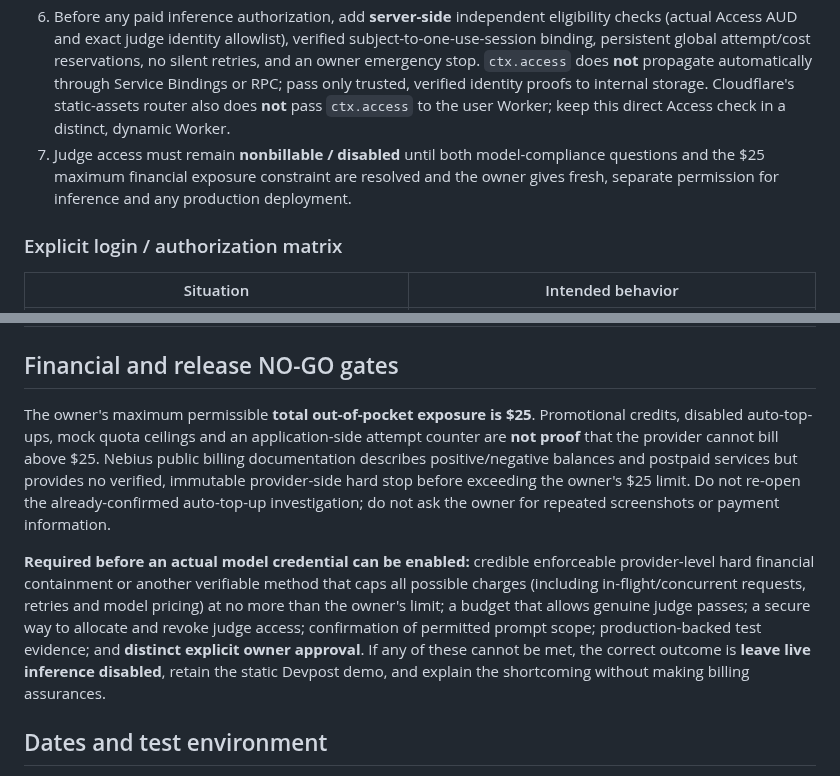
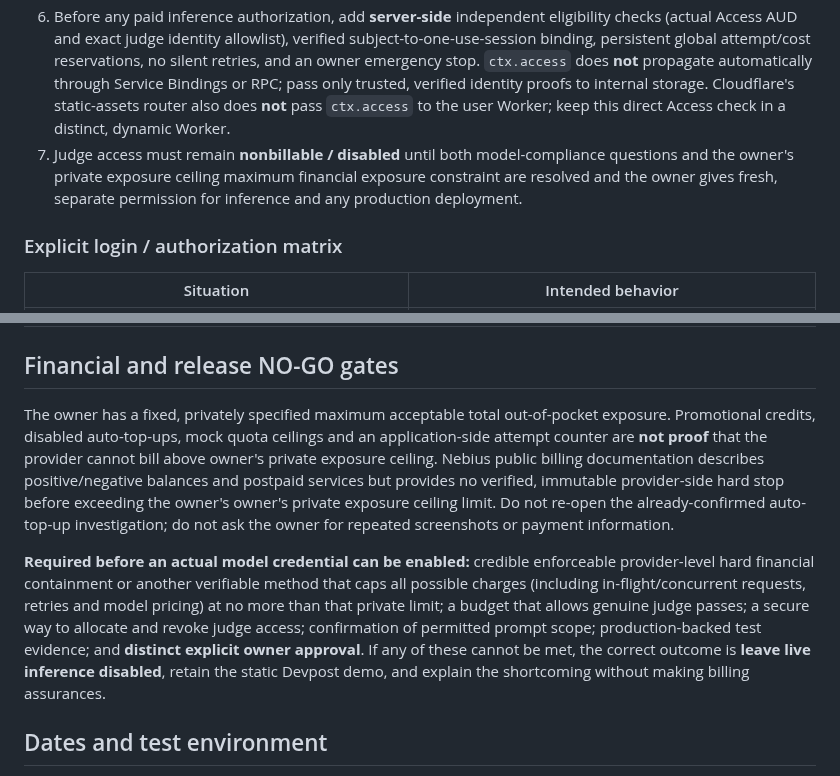
Before and after one commit to DiscoverAIDani/socialspark-hackathon-release, a Markdown page: JUDGE_EXTERNAL_ACCESS_RELEASE_GATES.md, 2 parts joined by grey strips. Rendered like a GitHub page.

Commit message:
docs: keep owner's private financial ceiling out of shared judge release plan

```diff
--- a/JUDGE_EXTERNAL_ACCESS_RELEASE_GATES.md
+++ b/JUDGE_EXTERNAL_ACCESS_RELEASE_GATES.md
@@ -18,7 +18,7 @@ Updated 2026-10-29 America/Los_Angeles. This file is release planning, **not per
 4. During actual deployment review, explicitly verify the policy's target Worker identifier, that every associated `workers.dev` and preview route is protected, evaluation window, session duration, missing-email behavior, and that the public site is still accessible unauthenticated.
 5. Test in a fresh Incognito browser with one **authorized external test identity** (approved in advance) and one **unauthorized outsider identity** (no credentials shared, no log leaks). Observe both denied and permitted requests, not just a sign-in screen. Tests must not generate paid NVIDIA/Nebius requests.
 6. Before any paid inference authorization, add **server-side** independent eligibility checks (actual Access AUD and exact judge identity allowlist), verified subject-to-one-use-session binding, persistent global attempt/cost reservations, no silent retries, and an owner emergency stop. `ctx.access` does **not** propagate automatically through Service Bindings or RPC; pass only trusted, verified identity proofs to internal storage. Cloudflare's static-assets router also does **not** pass `ctx.access` to the user Worker; keep this direct Access check in a distinct, dynamic Worker.
-7. Judge access must remain **nonbillable / disabled** until both model-compliance questions and the $25 maximum financial exposure constraint are resolved and the owner gives fresh, separate permission for inference and any production deployment.
+7. Judge access must remain **nonbillable / disabled** until both model-compliance questions and the owner's private exposure ceiling maximum financial exposure constraint are resolved and the owner gives fresh, separate permission for inference and any production deployment.
 
 ### Explicit login / authorization matrix
 
@@ -37,9 +37,9 @@ Updated 2026-10-29 America/Los_Angeles. This file is release planning, **not per
 
 ## Financial and release NO-GO gates
 
-The owner's maximum permissible **total out-of-pocket exposure is $25**. Promotional credits, disabled auto-top-ups, mock quota ceilings and an application-side attempt counter are **not proof** that the provider cannot bill above $25. Nebius public billing documentation describes positive/negative balances and postpaid services but provides no verified, immutable provider-side hard stop before exceeding the owner's $25 limit. Do not re-open the already-confirmed auto-top-up investigation; do not ask the owner for repeated screenshots or payment information.
+The owner has a fixed, privately specified maximum acceptable total out-of-pocket exposure. Promotional credits, disabled auto-top-ups, mock quota ceilings and an application-side attempt counter are **not proof** that the provider cannot bill above owner's private exposure ceiling. Nebius public billing documentation describes positive/negative balances and postpaid services but provides no verified, immutable provider-side hard stop before exceeding the owner's owner's private exposure ceiling limit. Do not re-open the already-confirmed auto-top-up investigation; do not ask the owner for repeated screenshots or payment information.
 
-**Required before an actual model credential can be enabled:** credible enforceable provider-level hard financial containment or another verifiable method that caps all possible charges (including in-flight/concurrent requests, retries and model pricing) at no more than the owner's limit; a budget that allows genuine judge passes; a secure way to allocate and revoke judge access; confirmation of permitted prompt scope; production-backed test evidence; and **distinct explicit owner approval**. If any of these cannot be met, the correct outcome is **leave live inference disabled**, retain the static Devpost demo, and explain the shortcoming without making billing assurances.
+**Required before an actual model credential can be enabled:** credible enforceable provider-level hard financial containment or another verifiable method that caps all possible charges (including in-flight/concurrent requests, retries and model pricing) at no more than that private limit; a budget that allows genuine judge passes; a secure way to allocate and revoke judge access; confirmation of permitted prompt scope; production-backed test evidence; and **distinct explicit owner approval**. If any of these cannot be met, the correct outcome is **leave live inference disabled**, retain the static Devpost demo, and explain the shortcoming without making billing assurances.
 
 ## Dates and test environment
 
```
